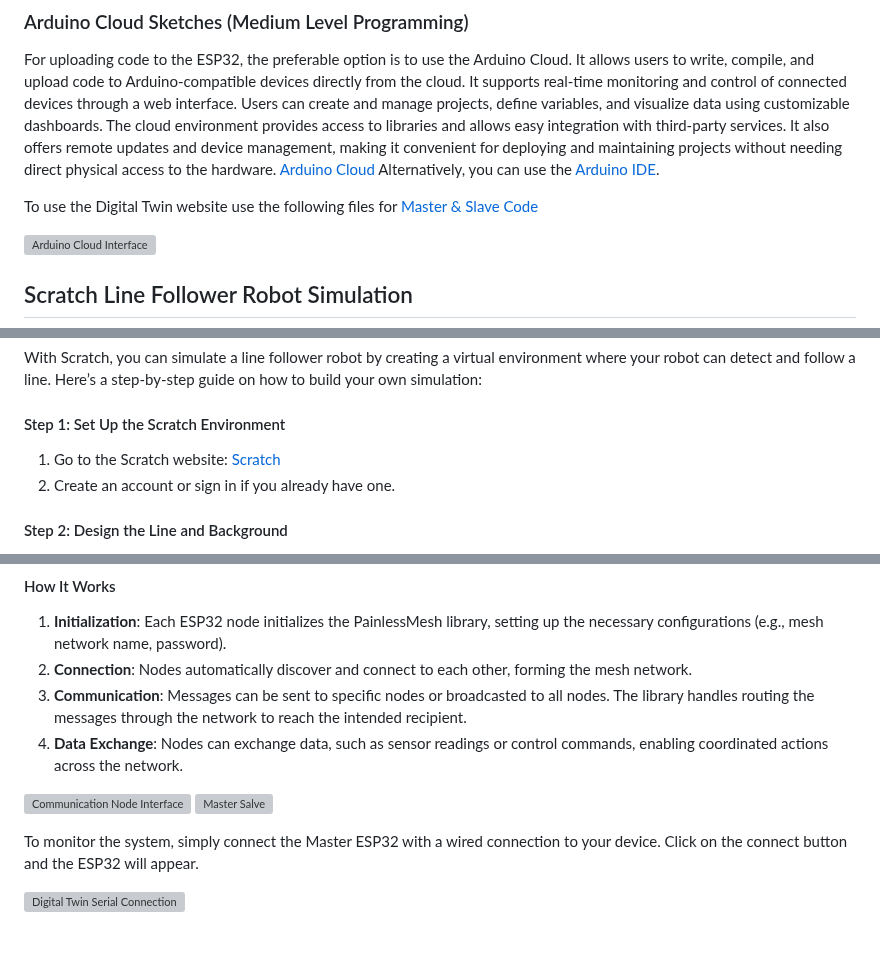
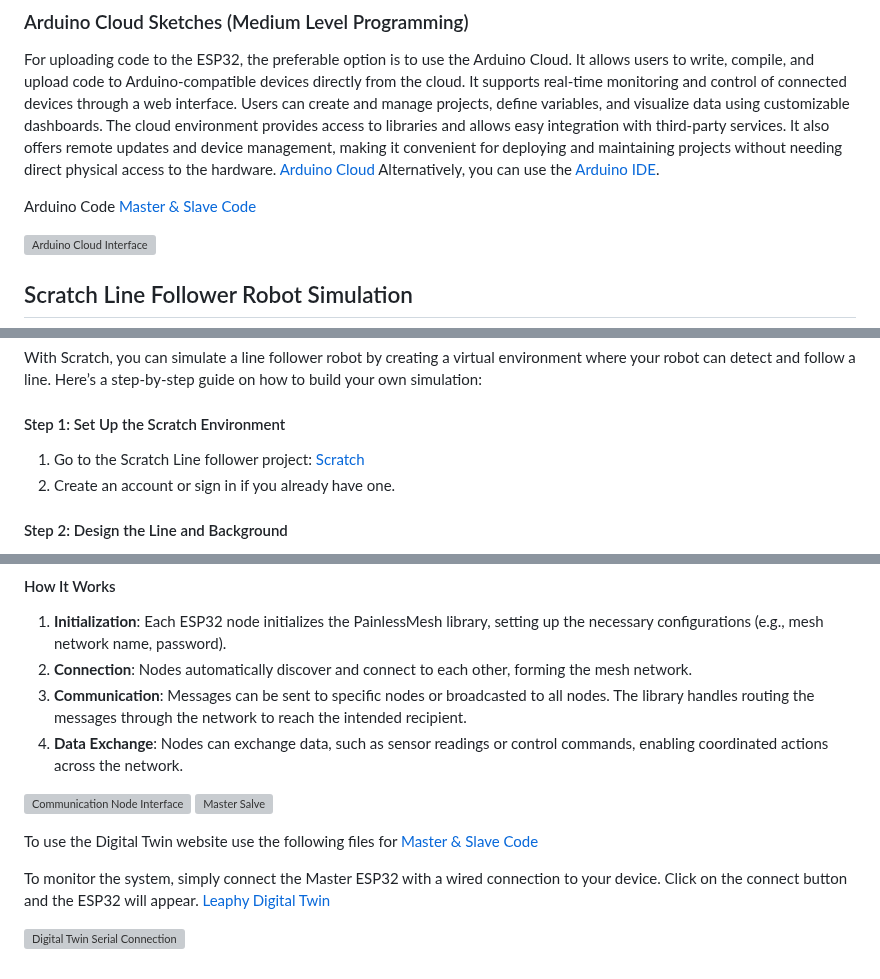
Before and after one commit to Basie147/Scratch_Leaphy, a Markdown page: RM_Soft/README.md, 3 parts joined by grey strips. Drawn GitHub-style; blank space fills up the shorter version; grey boxes are pictures that could not be loaded.

```diff
--- a/RM_Soft/README.md
+++ b/RM_Soft/README.md
@@ -13,7 +13,7 @@ Leaphy Easybloqs is a block-based programming environment designed specifically
 ### Arduino Cloud Sketches (Medium Level Programming)
 For uploading code to the ESP32, the preferable option is to use the Arduino Cloud. It allows users to write, compile, and upload code to Arduino-compatible devices directly from the cloud. It supports real-time monitoring and control of connected devices through a web interface. Users can create and manage projects, define variables, and visualize data using customizable dashboards. The cloud environment provides access to libraries and allows easy integration with third-party services. It also offers remote updates and device management, making it convenient for deploying and maintaining projects without needing direct physical access to the hardware. [Arduino Cloud](https://app.arduino.cc/sketches) Alternatively, you can use the [Arduino IDE](https://www.arduino.cc/en/software).
 
-To use the Digital Twin website use the following files for [Master & Slave Code](https://github.com/Basie147/Scratch_Leaphy/tree/main/Arduino)
+Arduino Code [Master & Slave Code](https://github.com/Basie147/Scratch_Leaphy/tree/main/Arduino)
 
 ![Arduino Cloud Interface](https://github.com/Basie147/Scratch_Leaphy/blob/main/RM_Soft/Photo/ArduinoCloud.png)
 
@@ -27,7 +27,7 @@ Scratch is a free, block-based visual programming language developed by the MIT
 With Scratch, you can simulate a line follower robot by creating a virtual environment where your robot can detect and follow a line. Here’s a step-by-step guide on how to build your own simulation:
 
 #### Step 1: Set Up the Scratch Environment
-1. Go to the Scratch website: [Scratch](https://scratch.mit.edu/projects/1010895729/editor)
+1. Go to the Scratch Line follower project: [Scratch](https://scratch.mit.edu/projects/1010895729/editor)
 2. Create an account or sign in if you already have one.
 
 #### Step 2: Design the Line and Background
@@ -72,10 +70,10 @@ PainlessMesh is a library for creating a mesh network with ESP32 microcontroller
 3. **Communication**: Messages can be sent to specific nodes or broadcasted to all nodes. The library handles routing the messages through the network to reach the intended recipient.
 4. **Data Exchange**: Nodes can exchange data, such as sensor readings or control commands, enabling coordinated actions across the network.
 
-
-
 ![Communication Node Interface](https://github.com/Basie147/Scratch_Leaphy/blob/main/RM_Soft/Photo/Node.png) ![Master Salve](https://github.com/Basie147/Scratch_Leaphy/blob/main/RM_Soft/Photo/MasterSlave.png)
 
-To monitor the system, simply connect the Master ESP32 with a wired connection to your device. Click on the connect button and the ESP32 will appear.
+To use the Digital Twin website use the following files for [Master & Slave Code](https://github.com/Basie147/Scratch_Leaphy/tree/main/Arduino)
+
+To monitor the system, simply connect the Master ESP32 with a wired connection to your device. Click on the connect button and the ESP32 will appear. [Leaphy Digital Twin](https://digitaltwin.leaphyeasybloqs.com/)
 
 ![Digital Twin Serial Connection](https://github.com/Basie147/Scratch_Leaphy/blob/main/RM_Soft/Photo/DT_Ser.png)
```
Also changed, not shown: other parts of RM_Soft/README.md (+0 -2 lines).
